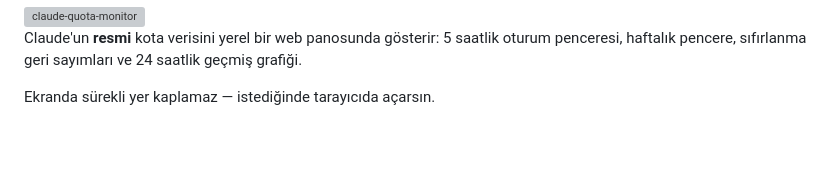
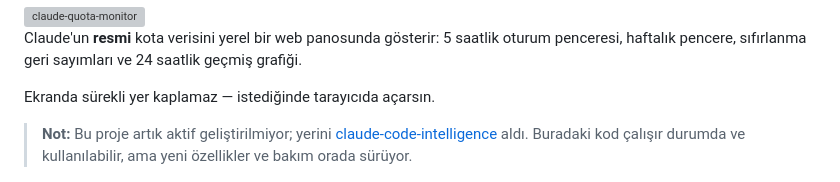
Before and after one commit to Furkiozknn/claude-quota-monitor, a Markdown page: README.md, the part around the change. Rendered like a GitHub page; blank space fills up the shorter version; grey boxes are pictures that could not be loaded.

Commit message:
docs: halef proje notunu README basina ekle

```diff
--- a/README.md
+++ b/README.md
@@ -5,6 +5,11 @@ oturum penceresi, haftalık pencere, sıfırlanma geri sayımları ve 24 saatlik
 geçmiş grafiği.
 
 Ekranda sürekli yer kaplamaz — istediğinde tarayıcıda açarsın.
+
+> **Not:** Bu proje artık aktif geliştirilmiyor; yerini
+> [claude-code-intelligence](https://github.com/Furkiozknn/claude-code-intelligence)
+> aldı. Buradaki kod çalışır durumda ve kullanılabilir, ama yeni özellikler
+> ve bakım orada sürüyor.
 
 ![Pano — koyu tema](docs/images/pano-koyu.png)
 
```
